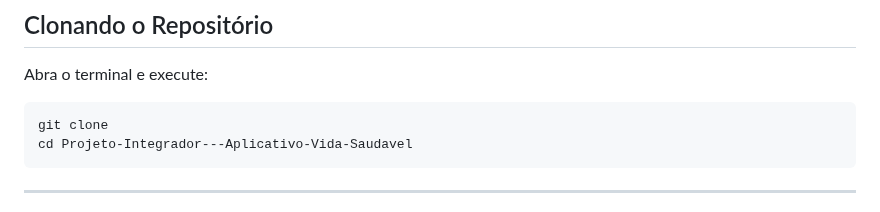
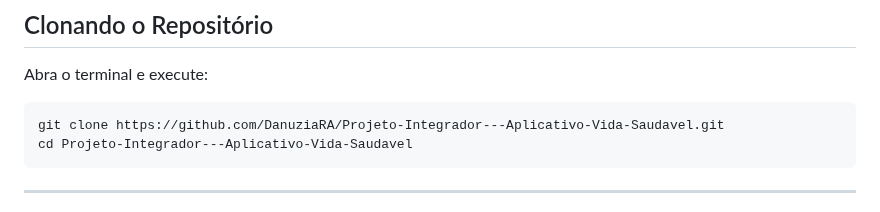
Before and after one commit to DanuziaRA/Projeto-Integrador---Aplicativo-Vida-Saudavel, a Markdown page: README.md, the part around the change. GitHub-like rendering.

````diff
--- a/README.md
+++ b/README.md
@@ -99,7 +99,7 @@ Antes de começar, certifique-se de ter instalado em sua máquina:
 Abra o terminal e execute:
 
 ```sh
-git clone
+git clone https://github.com/DanuziaRA/Projeto-Integrador---Aplicativo-Vida-Saudavel.git
 cd Projeto-Integrador---Aplicativo-Vida-Saudavel
 ```
 ---
````
